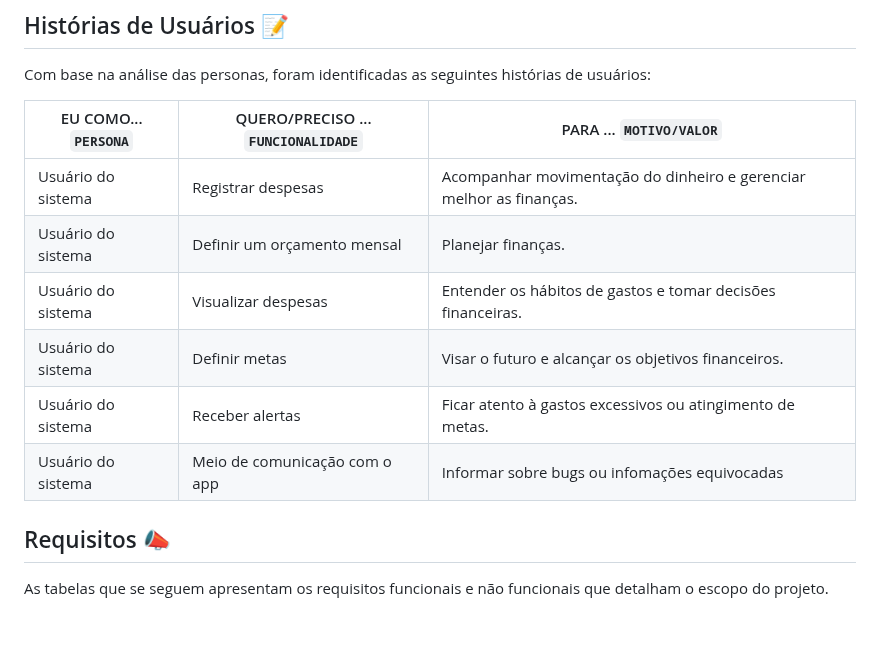
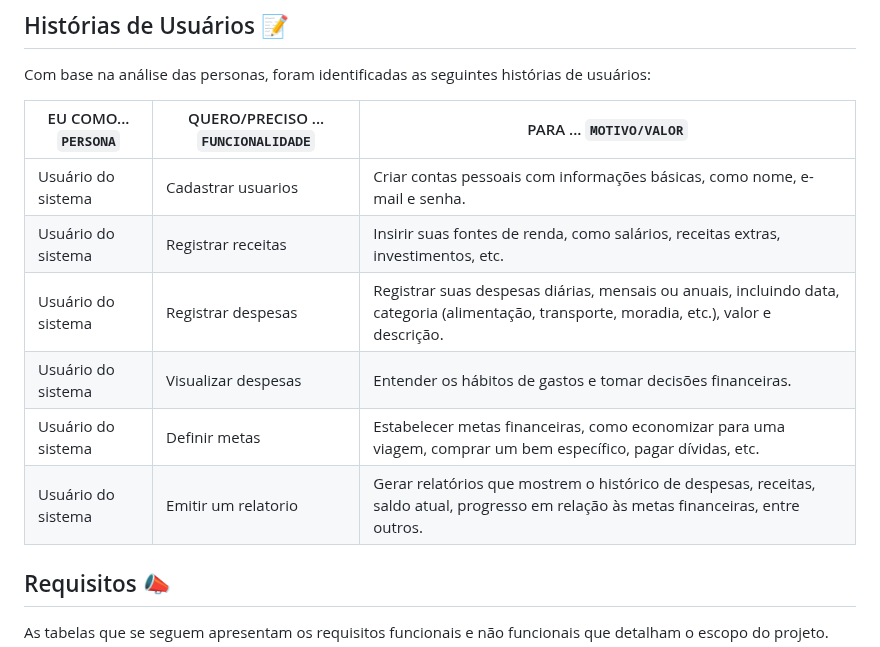
Before and after one commit to ICEI-PUC-Minas-PMV-SI/pmv-si-2024-1-pe1-t6-si_t6_app_web_1osem2024_gp01, a Markdown page: docs/especification.md, the part around the change. Rendered like a GitHub page; blank space fills up the shorter version.

```diff
--- a/docs/especification.md
+++ b/docs/especification.md
@@ -35,12 +35,12 @@ Com base na análise das personas, foram identificadas as seguintes histórias d
 
 |EU COMO... `PERSONA`| QUERO/PRECISO ... `FUNCIONALIDADE` |PARA ... `MOTIVO/VALOR`                 |
 |--------------------|------------------------------------|----------------------------------------|
-|Usuário do sistema |  Registrar despesas                | Acompanhar movimentação do dinheiro e gerenciar melhor as finanças. |
-|Usuário do sistema | Definir um orçamento mensal        | Planejar finanças.                    |
-|Usuário do sistema |  Visualizar despesas               | Entender os hábitos de gastos e tomar decisões financeiras.                   |
-|Usuário do sistema | Definir metas                      |   Visar o futuro e alcançar os objetivos financeiros.                   |
-|Usuário do sistema | Receber alertas        | Ficar atento à gastos excessivos ou atingimento de metas.                   |
-|Usuário do sistema | Meio de comunicação com o app      | Informar sobre bugs ou infomações equivocadas                 |
+|Usuário do sistema | Cadastrar usuarios                | Criar contas pessoais com informações básicas, como nome, e-mail e senha. |
+|Usuário do sistema | Registrar receitas        | Insirir suas fontes de renda, como salários, receitas extras, investimentos, etc.                   |
+|Usuário do sistema | Registrar despesas       | Registrar suas despesas diárias, mensais ou anuais, incluindo data, categoria (alimentação, transporte, moradia, etc.), valor e descrição.   |
+|Usuário do sistema | Visualizar despesas               | Entender os hábitos de gastos e tomar decisões financeiras.                   |
+|Usuário do sistema | Definir metas                      |   Estabelecer metas financeiras, como economizar para uma viagem, comprar um bem específico, pagar dívidas, etc.                  |
+|Usuário do sistema | Emitir um relatorio      | Gerar relatórios que mostrem o histórico de despesas, receitas, saldo atual, progresso em relação às metas financeiras, entre outros.                |
 
 
 ## Requisitos 📣
```
